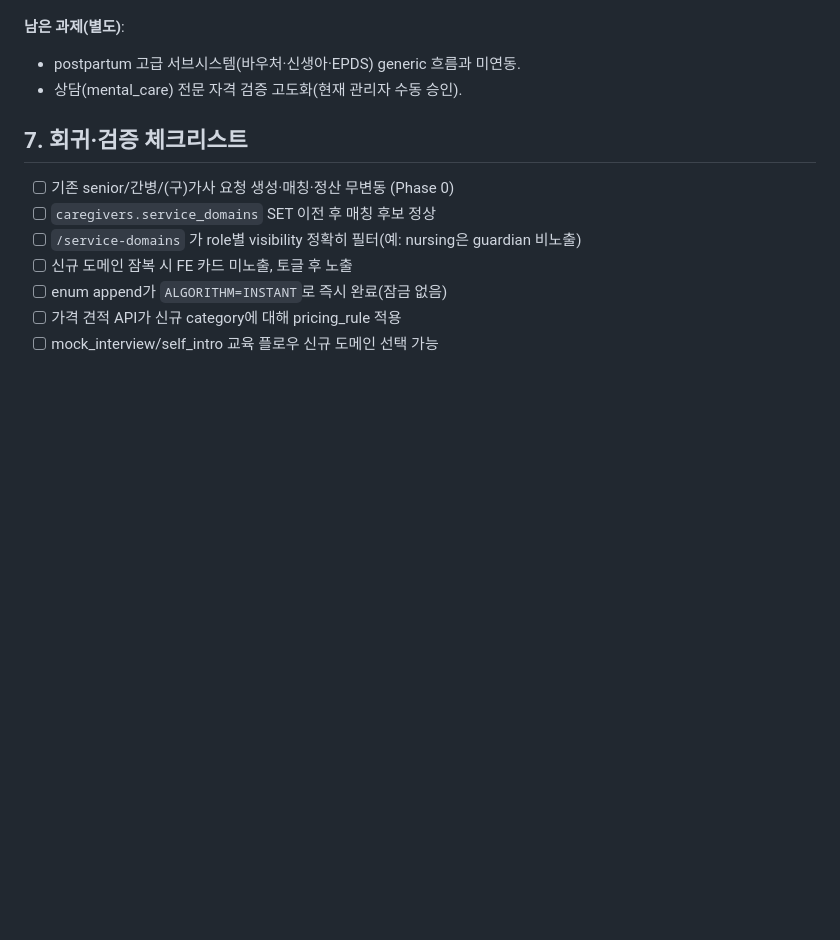
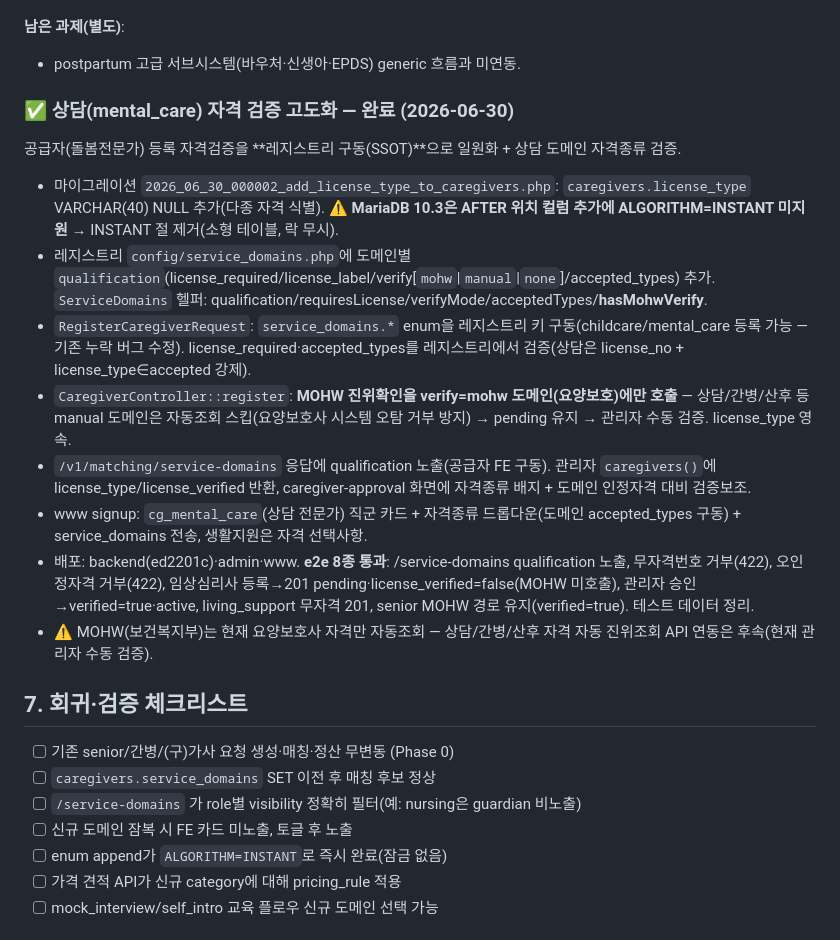
Before and after one commit to immps9014-cmd/careand-backend, a Markdown page: CAREAND-DOMAIN-INTEGRATION.md, the part around the change. GitHub-like rendering; blank space fills up the shorter version.

Commit message:
docs(자격검증): 상담(mental_care) 자격 검증 고도화 완료 기록
레지스트리 구동 자격정책(qualification SSOT) + license_type + MOHW 게이팅
+ 관리자 자격종류 검증보조 + www 상담 전문가 등록. e2e 8종 통과.

Co-Authored-By: Claude Opus 4.8 (1M context) <noreply@anthropic.com>

```diff
--- a/CAREAND-DOMAIN-INTEGRATION.md
+++ b/CAREAND-DOMAIN-INTEGRATION.md
@@ -258,7 +258,17 @@ SSOT 레지스트리 + API + FE/BE 리팩터. 기존 3도메인(senior/nursing/h
 
 **남은 과제(별도)**:
 - postpartum 고급 서브시스템(바우처·신생아·EPDS) generic 흐름과 미연동.
-- 상담(mental_care) 전문 자격 검증 고도화(현재 관리자 수동 승인).
+
+### ✅ 상담(mental_care) 자격 검증 고도화 — 완료 (2026-06-30)
+공급자(돌봄전문가) 등록 자격검증을 **레지스트리 구동(SSOT)**으로 일원화 + 상담 도메인 자격종류 검증.
+- 마이그레이션 `2026_06_30_000002_add_license_type_to_caregivers.php`: `caregivers.license_type` VARCHAR(40) NULL 추가(다종 자격 식별). ⚠️ **MariaDB 10.3은 AFTER 위치 컬럼 추가에 ALGORITHM=INSTANT 미지원** → INSTANT 절 제거(소형 테이블, 락 무시).
+- 레지스트리 `config/service_domains.php`에 도메인별 `qualification`(license_required/license_label/verify[`mohw`|`manual`|`none`]/accepted_types) 추가. `ServiceDomains` 헬퍼: qualification/requiresLicense/verifyMode/acceptedTypes/**hasMohwVerify**.
+- `RegisterCaregiverRequest`: `service_domains.*` enum을 레지스트리 키 구동(childcare/mental_care 등록 가능 — 기존 누락 버그 수정). license_required·accepted_types를 레지스트리에서 검증(상담은 license_no + license_type∈accepted 강제).
+- `CaregiverController::register`: **MOHW 진위확인을 verify=mohw 도메인(요양보호)에만 호출** — 상담/간병/산후 등 manual 도메인은 자동조회 스킵(요양보호사 시스템 오탐 거부 방지) → pending 유지 → 관리자 수동 검증. license_type 영속.
+- `/v1/matching/service-domains` 응답에 qualification 노출(공급자 FE 구동). 관리자 `caregivers()`에 license_type/license_verified 반환, caregiver-approval 화면에 자격종류 배지 + 도메인 인정자격 대비 검증보조.
+- www signup: `cg_mental_care`(상담 전문가) 직군 카드 + 자격종류 드롭다운(도메인 accepted_types 구동) + service_domains 전송, 생활지원은 자격 선택사항.
+- 배포: backend(ed2201c)·admin·www. **e2e 8종 통과**: /service-domains qualification 노출, 무자격번호 거부(422), 오인정자격 거부(422), 임상심리사 등록→201 pending·license_verified=false(MOHW 미호출), 관리자 승인→verified=true·active, living_support 무자격 201, senior MOHW 경로 유지(verified=true). 테스트 데이터 정리.
+- ⚠️ MOHW(보건복지부)는 현재 요양보호사 자격만 자동조회 — 상담/간병/산후 자격 자동 진위조회 API 연동은 후속(현재 관리자 수동 검증).
 
 ## 7. 회귀·검증 체크리스트
 - [ ] 기존 senior/간병/(구)가사 요청 생성·매칭·정산 무변동 (Phase 0)
```
